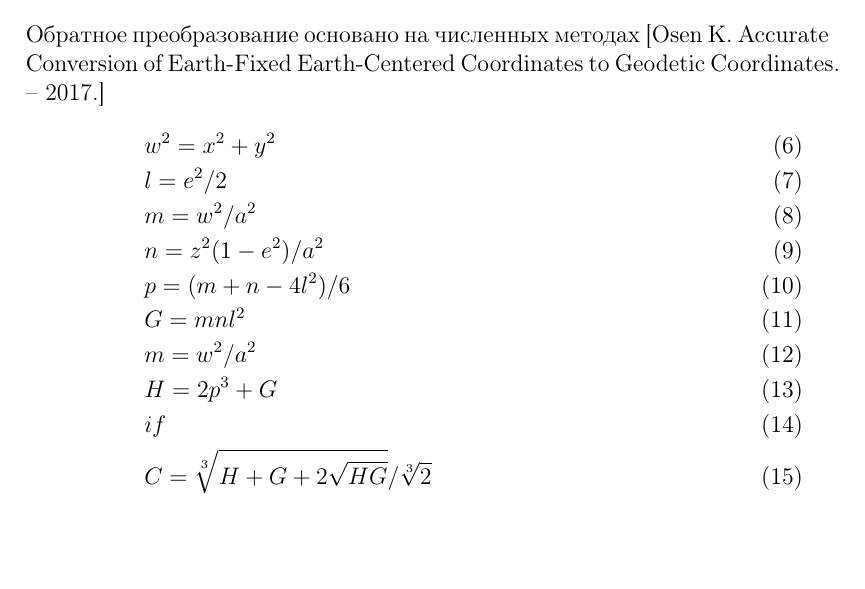
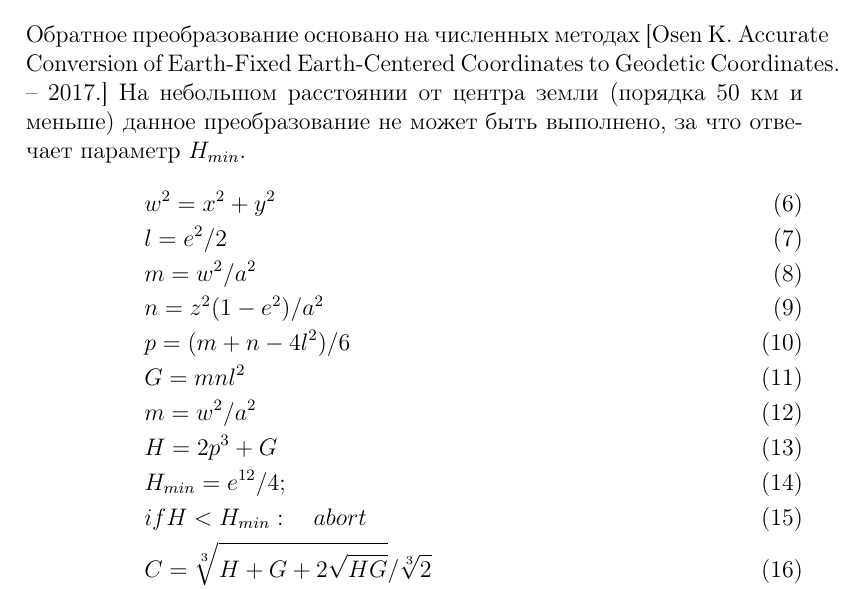
Before and after one commit to shawinmihail/wgs_ecef_enu_note, a LaTeX document (wgs_enu.tex): part of page 2 of 4, cut so that both start at the same text, the shorter picture padded with empty space. Compiled offline with pdfLaTeX.

Commit message:
add hmin note

```diff
--- a/wgs_enu.tex
+++ b/wgs_enu.tex
@@ -56,7 +56,7 @@
 \section{Переход от ECEF к WGS}
 
 Обратное преобразование основано на численных методах
-[Osen K. Accurate Conversion of Earth-Fixed Earth-Centered Coordinates to Geodetic Coordinates. – 2017.]
+[Osen K. Accurate Conversion of Earth-Fixed Earth-Centered Coordinates to Geodetic Coordinates. – 2017.] На небольшом расстоянии от центра земли (порядка 50 км и меньше) данное преобразование не может быть выполнено, за что отвечает параметр $H_{min}$.
 \begin{align}
 &w^2 = x^2 + y^2 \\
 &l = e^2 / 2 \\
@@ -65,7 +65,8 @@
 &p = (m + n - 4l^2) / 6 \\
 &G = mnl^2 \\&m = w^2 / a^2 \\
 &H = 2p^3 + G \\
-&if \\
+&H_{min} = e^ {12} / 4; \\
+&if H < H_{min}: \quad abort \\
 &C = \sqrt[3]{H + G + 2 \sqrt{HG}} / \sqrt[3]{2} \\
 &i = -(2l^2 + m + n) / 2 \\
 &P = p^2 \\
```
